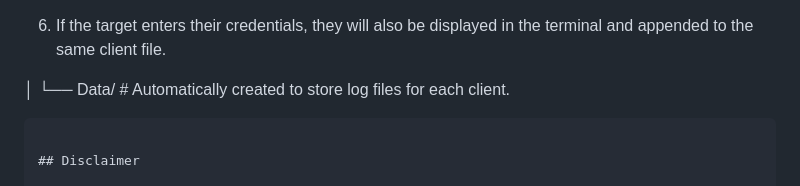
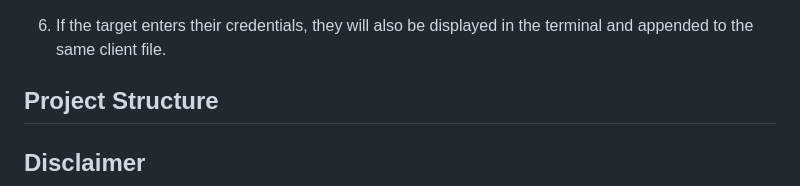
Before and after one commit to Juttstodio/CondenCollect, a Markdown page: README.md, the part around the change. GitHub-like rendering.

````diff
--- a/README.md
+++ b/README.md
@@ -57,10 +57,7 @@ A preview of the terminal output when a new visitor is detected. The tool provid
 
 6.  If the target enters their credentials, they will also be displayed in the terminal and appended to the same client file.
 
-
-│
-└── Data/              # Automatically created to store log files for each client.
-```
+## Project Structure
 
 ## Disclaimer
 
````
